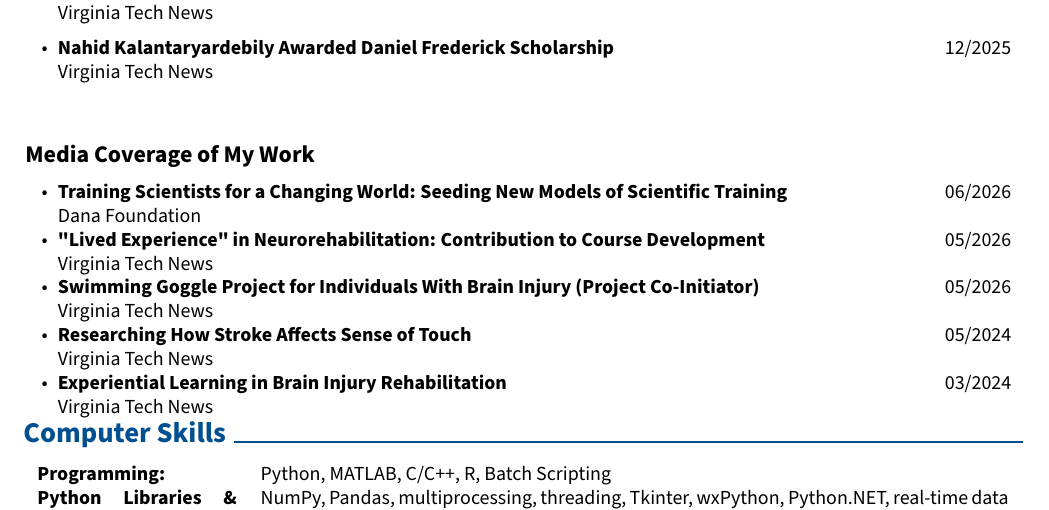
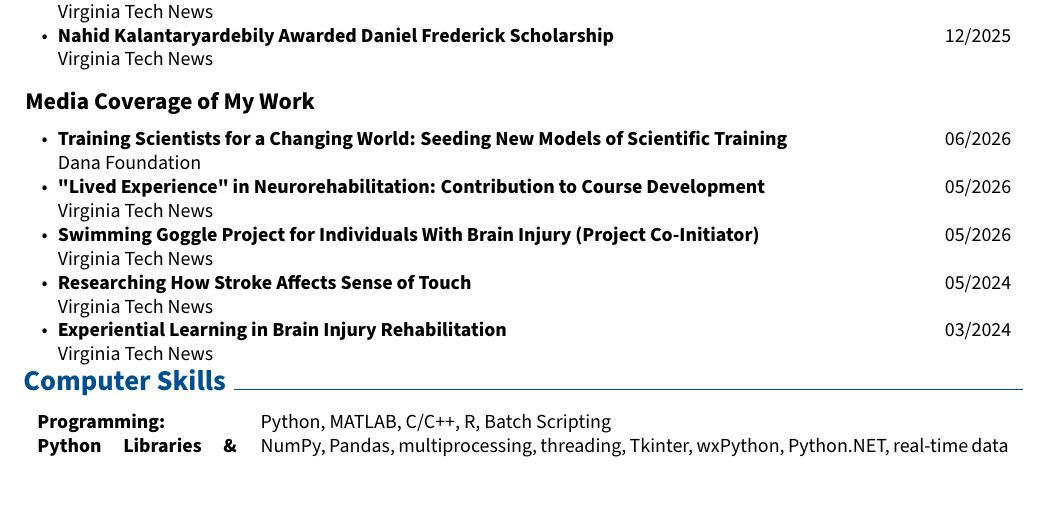
Before and after one commit to nahidkalantary/CV, a LaTeX document (main.tex): part of page 6 of 6, cut so that both start at the same text. Compiled offline with pdfLaTeX.

Commit message:
Updates from Overleaf

```diff
--- a/main.tex
+++ b/main.tex
@@ -1170,7 +1170,7 @@ Sanivarapu }}\\
 
 \end{highlights}
 \end{twocolentry}
-\vspace{3em}
+\vspace{1em}
 \textbf{\large{Media Coverage of My Work}} \\
 \vspace{-.6em}
 
```
Also changed, not shown: main.tex (4 more changed lines).
